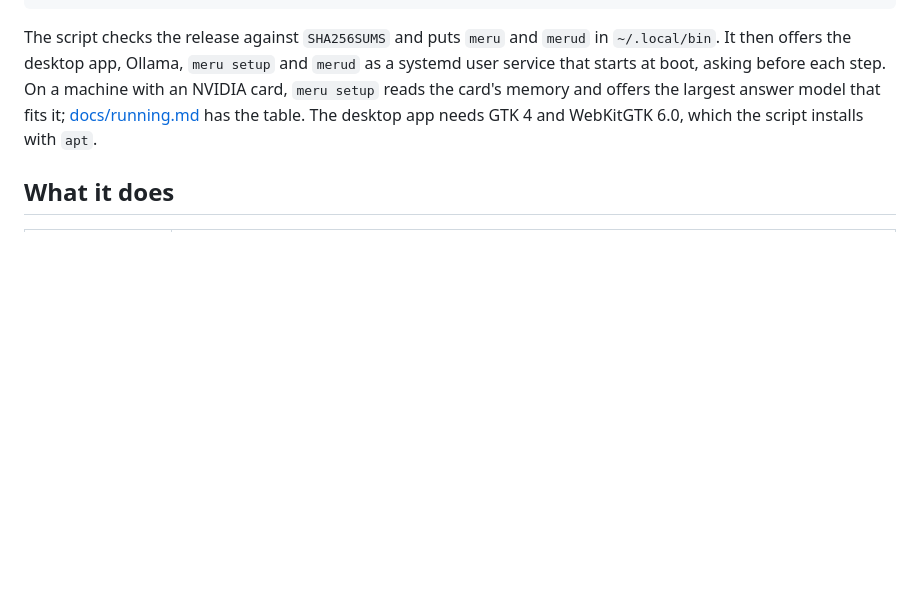
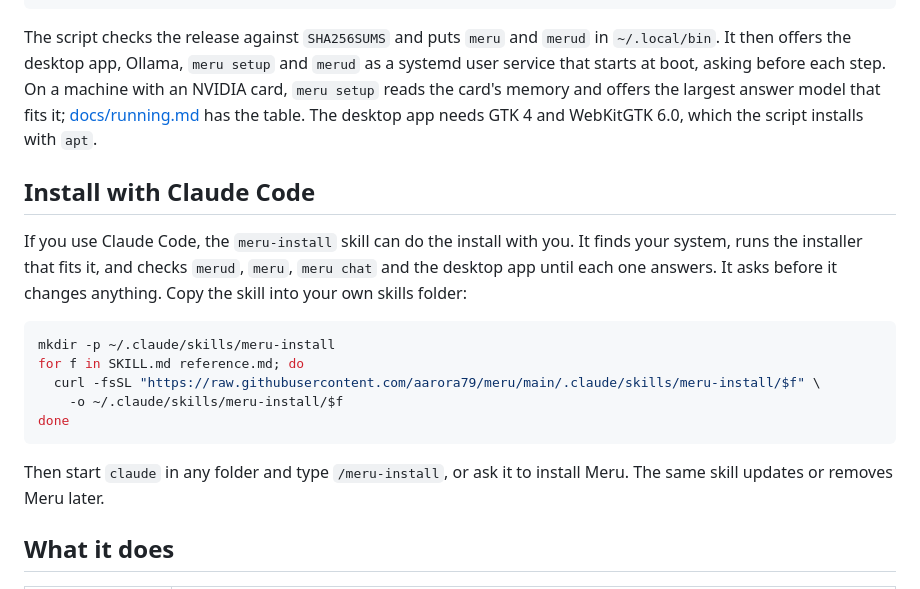
Before and after one commit to aarora79/meru, a Markdown page: README.md, the part around the change. Rendered like a GitHub page; blank space fills up the shorter version.

Commit message:
Show how to add the meru-install skill to Claude Code
The README gets an Install with Claude Code section that copies the skill
into ~/.claude/skills. The skill's doc paths become full GitHub links, so
they still lead somewhere outside a clone.

````diff
--- a/README.md
+++ b/README.md
@@ -112,6 +112,24 @@ offers the largest answer model that fits it;
 [docs/running.md](docs/running.md#on-linux-with-an-nvidia-card) has the table.
 The desktop app needs GTK 4 and WebKitGTK 6.0, which the script installs with
 `apt`.
+
+## Install with Claude Code
+
+If you use Claude Code, the `meru-install` skill can do the install with you.
+It finds your system, runs the installer that fits it, and checks `merud`,
+`meru`, `meru chat` and the desktop app until each one answers. It asks before
+it changes anything. Copy the skill into your own skills folder:
+
+```sh
+mkdir -p ~/.claude/skills/meru-install
+for f in SKILL.md reference.md; do
+  curl -fsSL "https://raw.githubusercontent.com/aarora79/meru/main/.claude/skills/meru-install/$f" \
+    -o ~/.claude/skills/meru-install/$f
+done
+```
+
+Then start `claude` in any folder and type `/meru-install`, or ask it to
+install Meru. The same skill updates or removes Meru later.
 
 ## What it does
 
````
Also changed, not shown: 1 other file.
